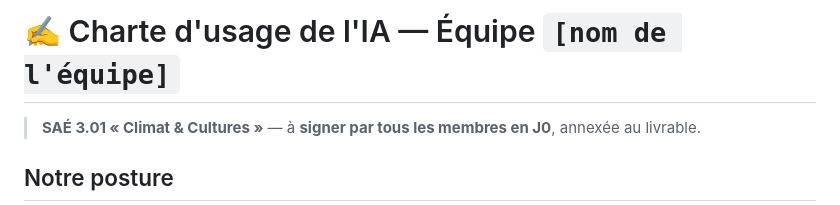
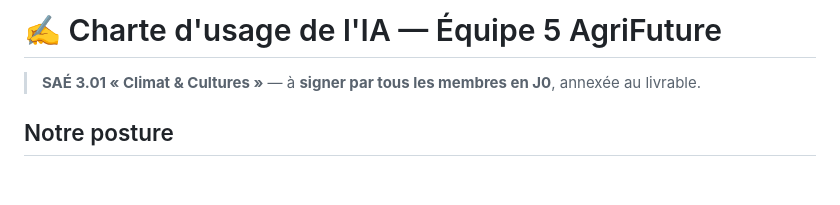
Before and after one commit to Ylan-L/SAE-3.01-2026-2027, a Markdown page: Gabarits à remplir/CHARTE-IA.md, the part around the change. Drawn GitHub-style; blank space fills up the shorter version.

Commit message:
Change team name to '5 AgriFuture' in charter
Updated team name in AI usage charter.

```diff
--- a/Gabarits à remplir/CHARTE-IA.md
+++ b/Gabarits à remplir/CHARTE-IA.md
@@ -1,4 +1,4 @@
-# ✍️ Charte d'usage de l'IA — Équipe `[nom de l'équipe]`
+# ✍️ Charte d'usage de l'IA — Équipe 5 AgriFuture
 
 > **SAÉ 3.01 « Climat & Cultures »** — à **signer par tous les membres en J0**, annexée au livrable.
 
```
